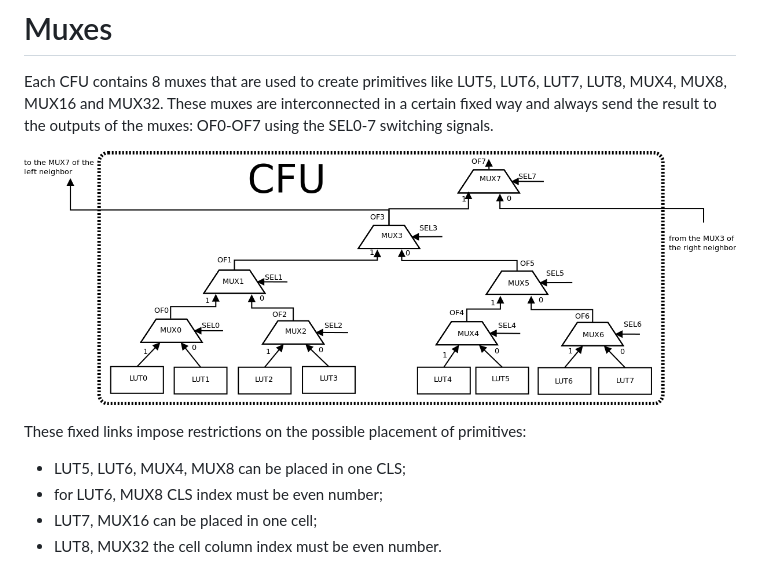
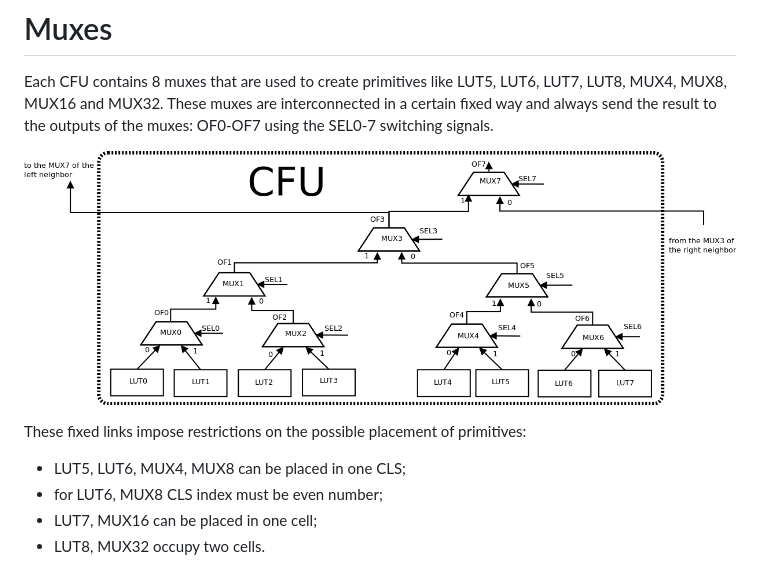
Before and after one commit to YosysHQ/apicula, a Markdown page: doc/muxes.md, the part around the change. Drawn GitHub-style; pictures changed too: doc/fig/muxes-wiring.png.

Commit message:
Fix the mux documentation.
Signed-off-by: YRabbit <rabbit@yrabbit.cyou>

```diff
--- a/doc/muxes.md
+++ b/doc/muxes.md
@@ -8,4 +8,4 @@ These fixed links impose restrictions on the possible placement of primitives:
   * LUT5, LUT6, MUX4, MUX8 can be placed in one CLS;
   * for LUT6, MUX8 CLS index must be even number;
   * LUT7, MUX16 can be placed in one cell;
-  * LUT8, MUX32 the cell column index must be even number.
+  * LUT8, MUX32 occupy two cells.
```
